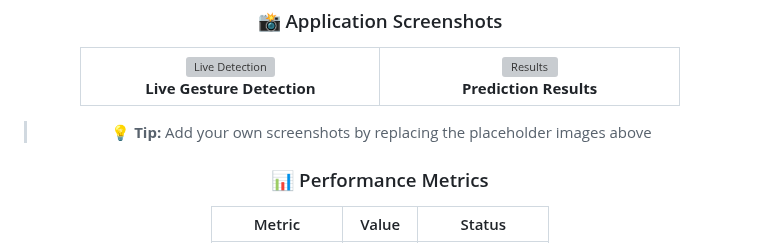
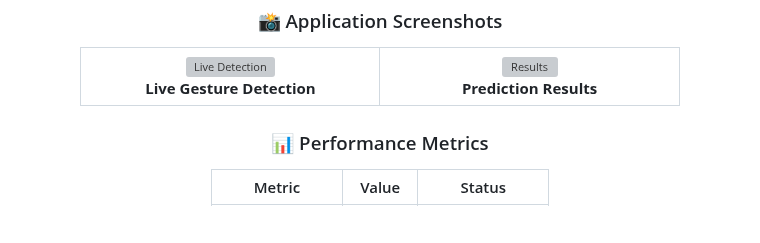
Before and after one commit to Ishika-guptaa25/ASL-Gesture-Sense, a Markdown page: README.md, the part around the change. Drawn GitHub-style; blank space fills up the shorter version; grey boxes are pictures that could not be loaded.

```diff
--- a/README.md
+++ b/README.md
@@ -87,8 +87,6 @@
 </td>
 </tr>
 </table>
-
-> 💡 **Tip:** Add your own screenshots by replacing the placeholder images above
 
 ### 📊 Performance Metrics
 
```
